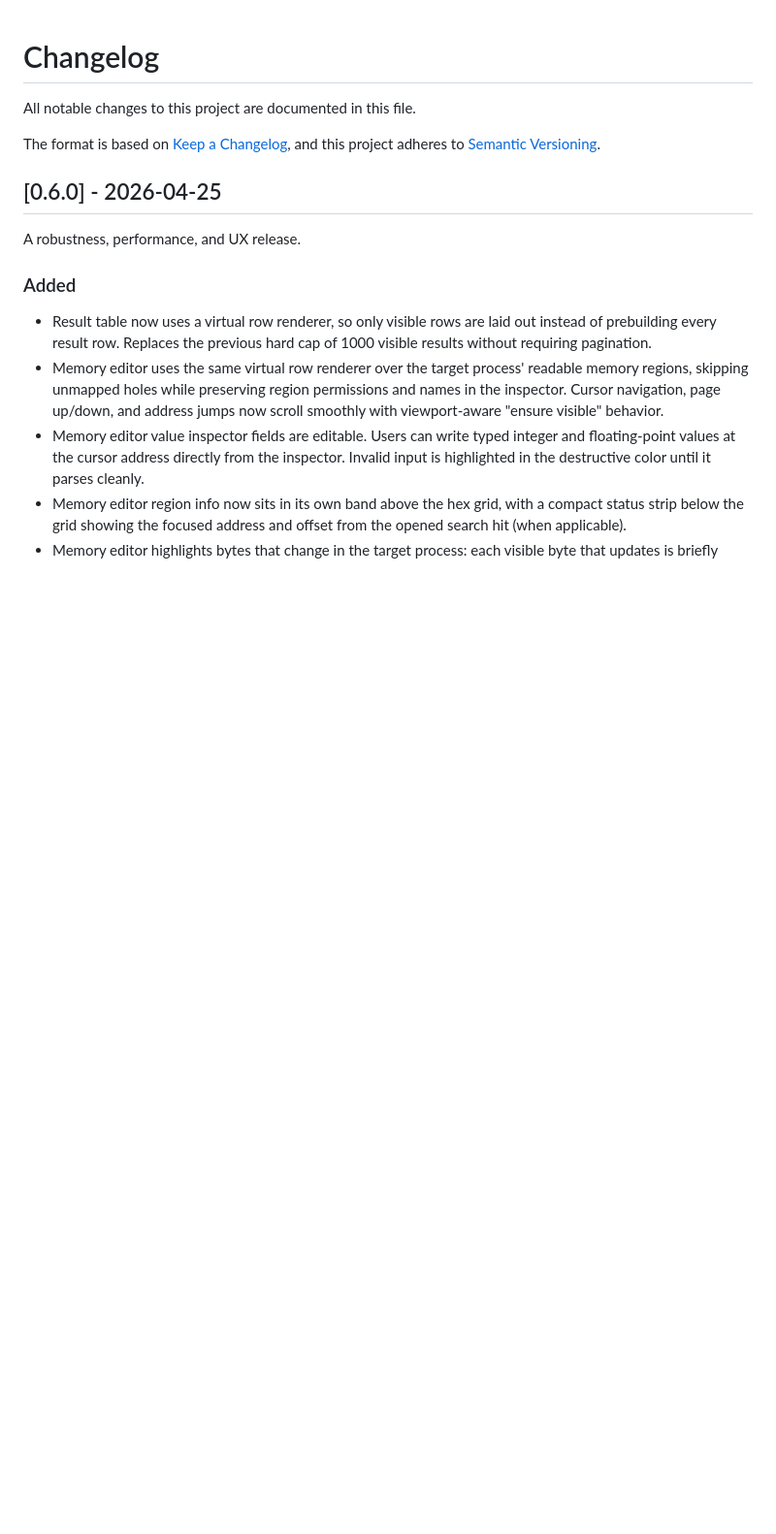
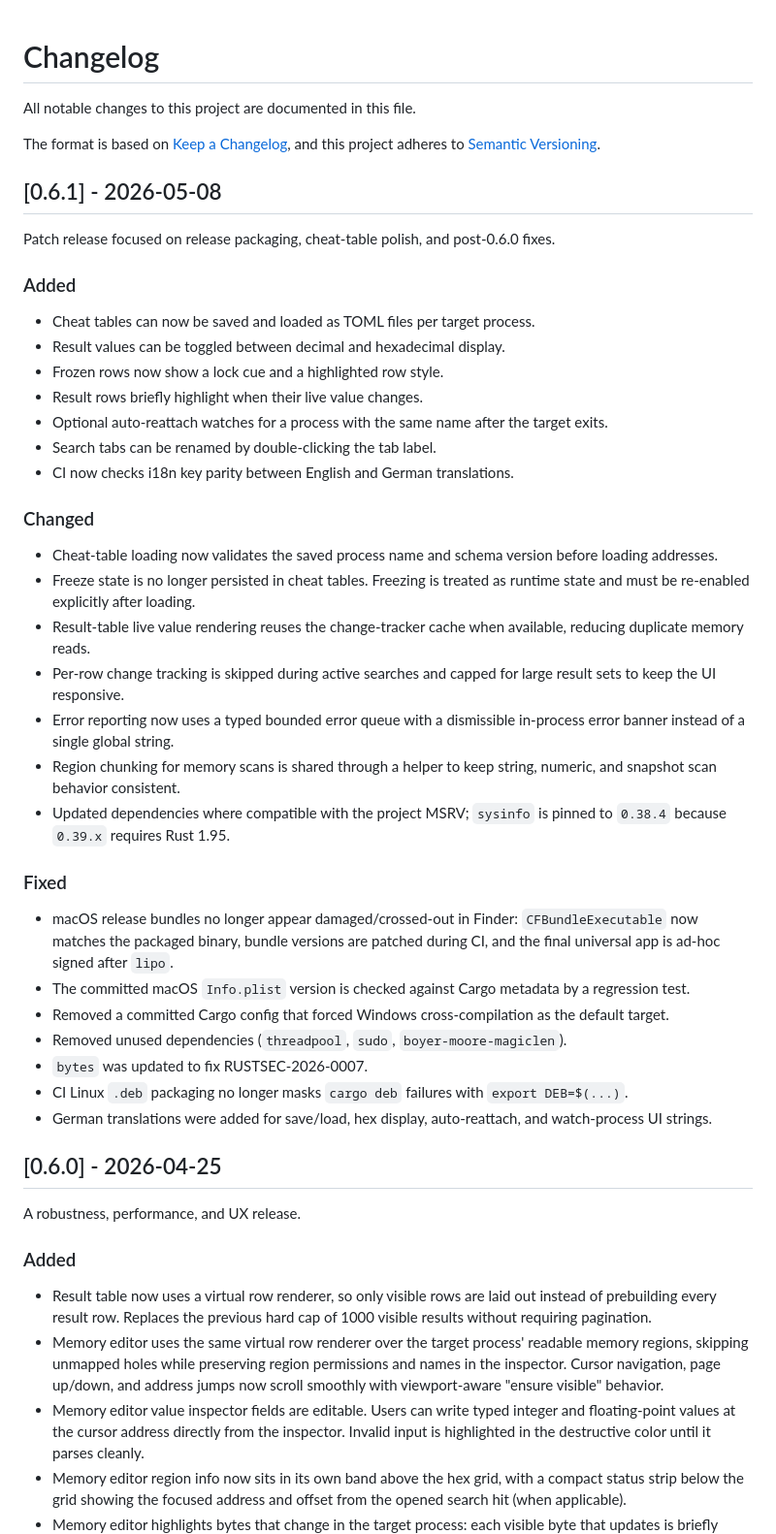
Before and after one commit to mkrueger/game_cheetah, a Markdown page: CHANGELOG.md, the part around the change. Shown at 97% size. Rendered like a GitHub page; blank space fills up the shorter version.

Commit message:
docs: add 0.6.1 changelog

```diff
--- a/CHANGELOG.md
+++ b/CHANGELOG.md
@@ -4,6 +4,40 @@ All notable changes to this project are documented in this file.
 
 The format is based on [Keep a Changelog](https://keepachangelog.com/en/1.1.0/),
 and this project adheres to [Semantic Versioning](https://semver.org/spec/v2.0.0.html).
+
+## [0.6.1] - 2026-05-08
+
+Patch release focused on release packaging, cheat-table polish, and post-0.6.0 fixes.
+
+### Added
+
+- Cheat tables can now be saved and loaded as TOML files per target process.
+- Result values can be toggled between decimal and hexadecimal display.
+- Frozen rows now show a lock cue and a highlighted row style.
+- Result rows briefly highlight when their live value changes.
+- Optional auto-reattach watches for a process with the same name after the target exits.
+- Search tabs can be renamed by double-clicking the tab label.
+- CI now checks i18n key parity between English and German translations.
+
+### Changed
+
+- Cheat-table loading now validates the saved process name and schema version before loading addresses.
+- Freeze state is no longer persisted in cheat tables. Freezing is treated as runtime state and must be re-enabled explicitly after loading.
+- Result-table live value rendering reuses the change-tracker cache when available, reducing duplicate memory reads.
+- Per-row change tracking is skipped during active searches and capped for large result sets to keep the UI responsive.
+- Error reporting now uses a typed bounded error queue with a dismissible in-process error banner instead of a single global string.
+- Region chunking for memory scans is shared through a helper to keep string, numeric, and snapshot scan behavior consistent.
+- Updated dependencies where compatible with the project MSRV; `sysinfo` is pinned to `0.38.4` because `0.39.x` requires Rust 1.95.
+
+### Fixed
+
+- macOS release bundles no longer appear damaged/crossed-out in Finder: `CFBundleExecutable` now matches the packaged binary, bundle versions are patched during CI, and the final universal app is ad-hoc signed after `lipo`.
+- The committed macOS `Info.plist` version is checked against Cargo metadata by a regression test.
+- Removed a committed Cargo config that forced Windows cross-compilation as the default target.
+- Removed unused dependencies (`threadpool`, `sudo`, `boyer-moore-magiclen`).
+- `bytes` was updated to fix RUSTSEC-2026-0007.
+- CI Linux `.deb` packaging no longer masks `cargo deb` failures with `export DEB=$(...)`.
+- German translations were added for save/load, hex display, auto-reattach, and watch-process UI strings.
 
 ## [0.6.0] - 2026-04-25
 
```
